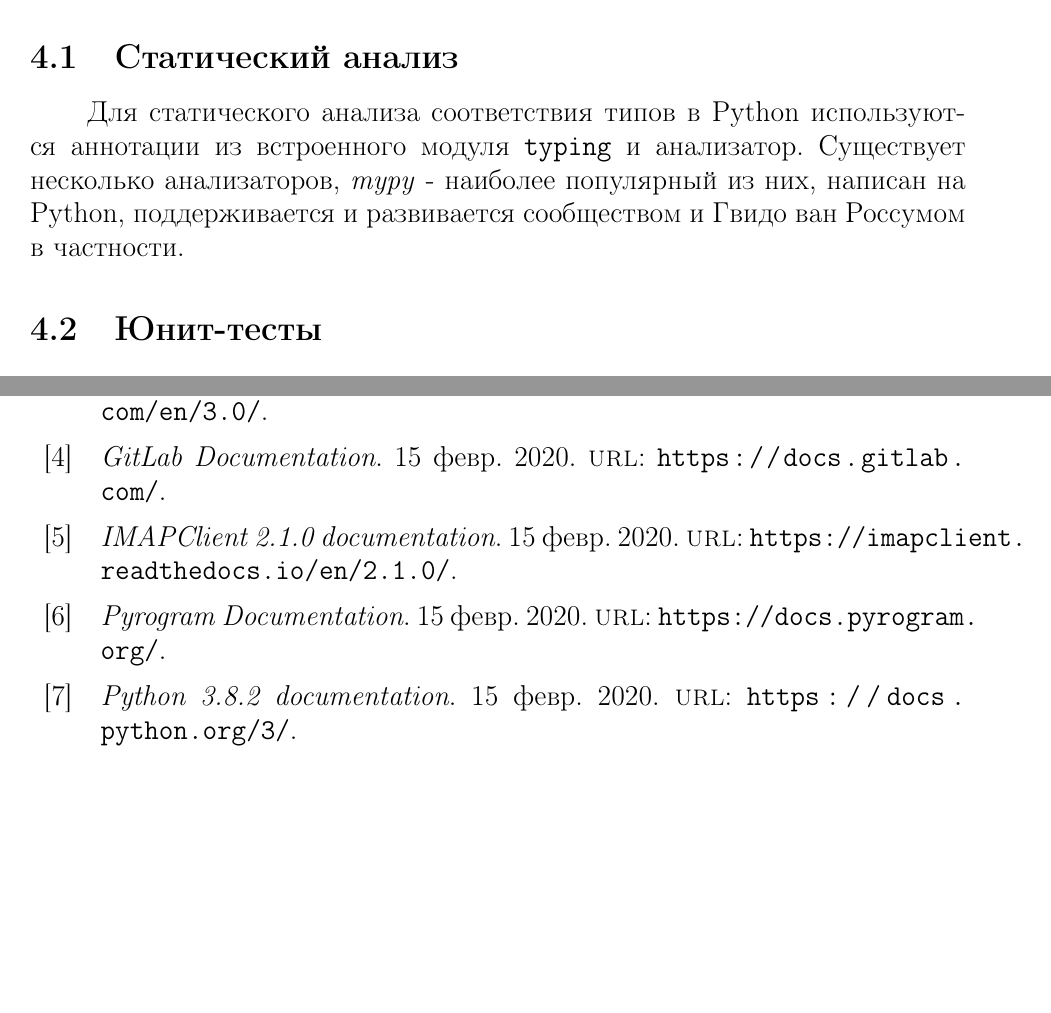
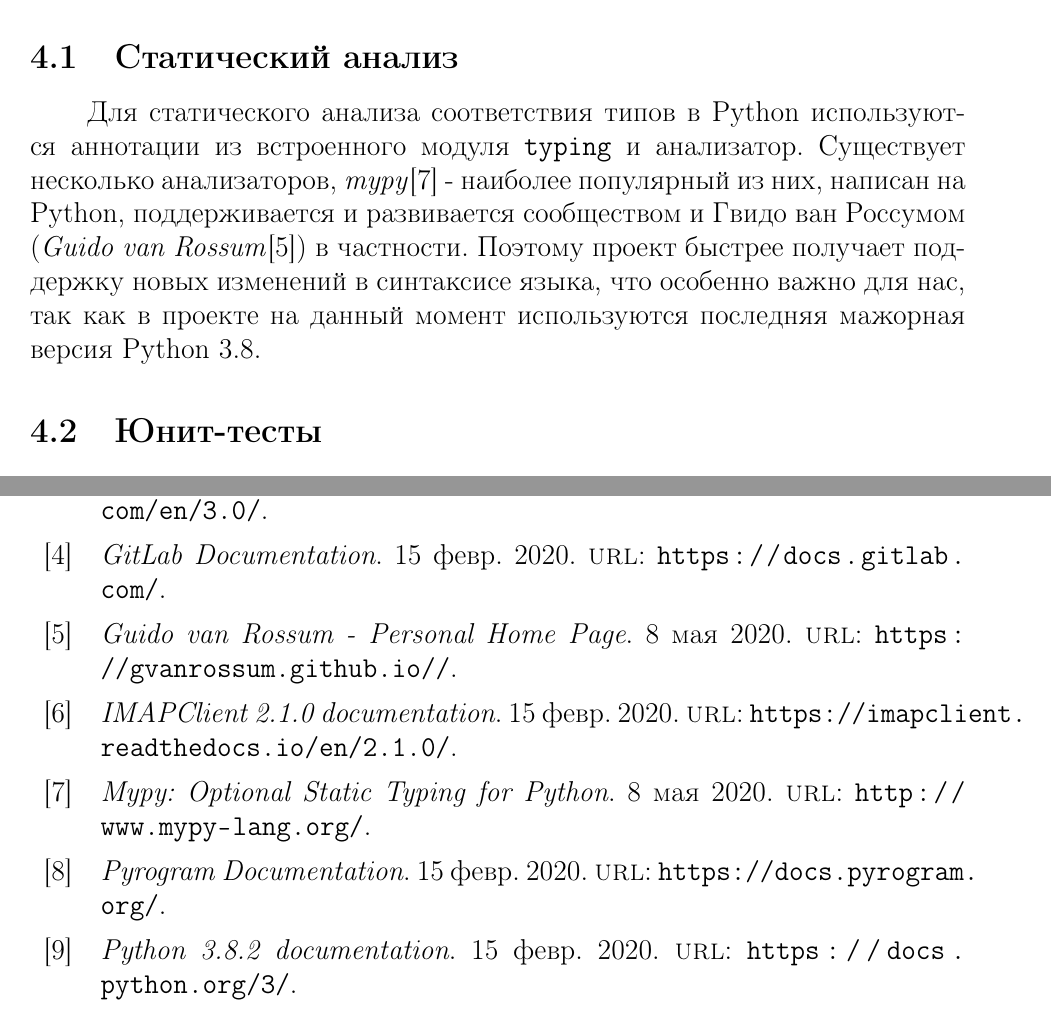
Before and after one commit to plushchaynikolay/susudiploma, a LaTeX document (all.tex, which reads src/4_testing.tex, src/bibliography.bib): two parts of pages 21 and 25 of 25 before the commit and two parts of pages 21 and 25 of 26 after it, joined at a grey line, cut so that both start at the same text, the shorter picture padded with empty space. Compiled offline with pdfLaTeX.

Commit message:
fast changes in testing

```diff
--- a/src/4_testing.tex
+++ b/src/4_testing.tex
@@ -3,9 +3,12 @@
     % TODO Статический анализ
     Для статического анализа соответствия типов в Python используются аннотации
     из встроенного модуля \inlinecode{typing} и анализатор.
-    Существует несколько анализаторов, \textit{mypy} - наиболее популярный из них,
-    написан на Python, поддерживается и развивается сообществом
-    и Гвидо ван Россумом в частности.
+    Существует несколько анализаторов, \textit{mypy}\cite{mypy} - наиболее популярный из
+    них, написан на Python, поддерживается и развивается сообществом
+    и Гвидо ван Россумом (\textit{Guido van Rossum}\cite{guido.van.rossum})
+    в частности. Поэтому проект быстрее получает поддержку новых изменений в
+    синтаксисе языка, что особенно важно для нас, так как в проекте на данный
+    момент используются последняя мажорная версия Python 3.8.
 
     \subsection{Юнит-тесты}
     % TODO Юнит-тесты
--- a/src/bibliography.bib
+++ b/src/bibliography.bib
@@ -76,10 +76,20 @@
   date  = {2020-02-15},
   url   = {https://wsgi.readthedocs.io/en/latest/}
 }
+@online{guido.van.rossum,
+  title = {Guido van Rossum - Personal Home Page},
+  date  = {2020-05-08},
+  url   = {https://gvanrossum.github.io//}
+}
 @online{metrics.cmcons,
   title = {Основные метрики кода: LOC, SLOC, Джилб, Маккейб, Холстед, ООП и другие},
   date  = {2020-05-05},
   url   = {https://web.archive.org/web/20081018181130/http://cmcons.com/articles/CC_CQ/dev_metrics/mertics_part_1/}
+}
+@online{mypy,
+  title = {Mypy: Optional Static Typing for Python},
+  date  = {2020-05-08},
+  url   = {http://www.mypy-lang.org/}
 }
 @online{pep.style,
   title = {PEP 8 -- Style Guide for Python Code},
```
